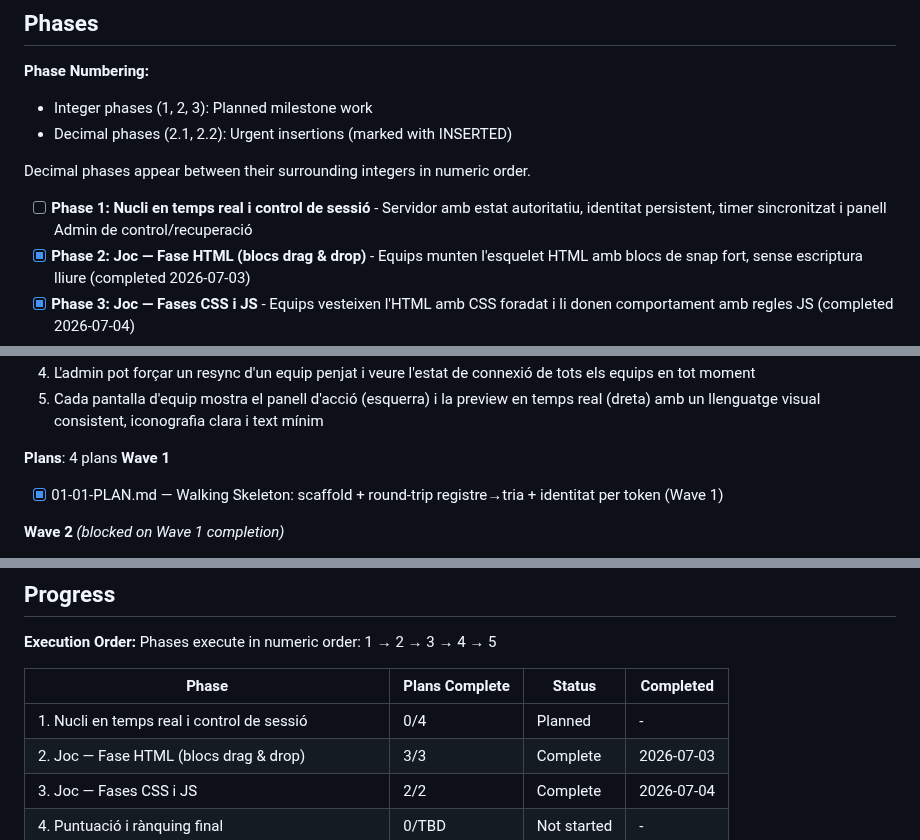
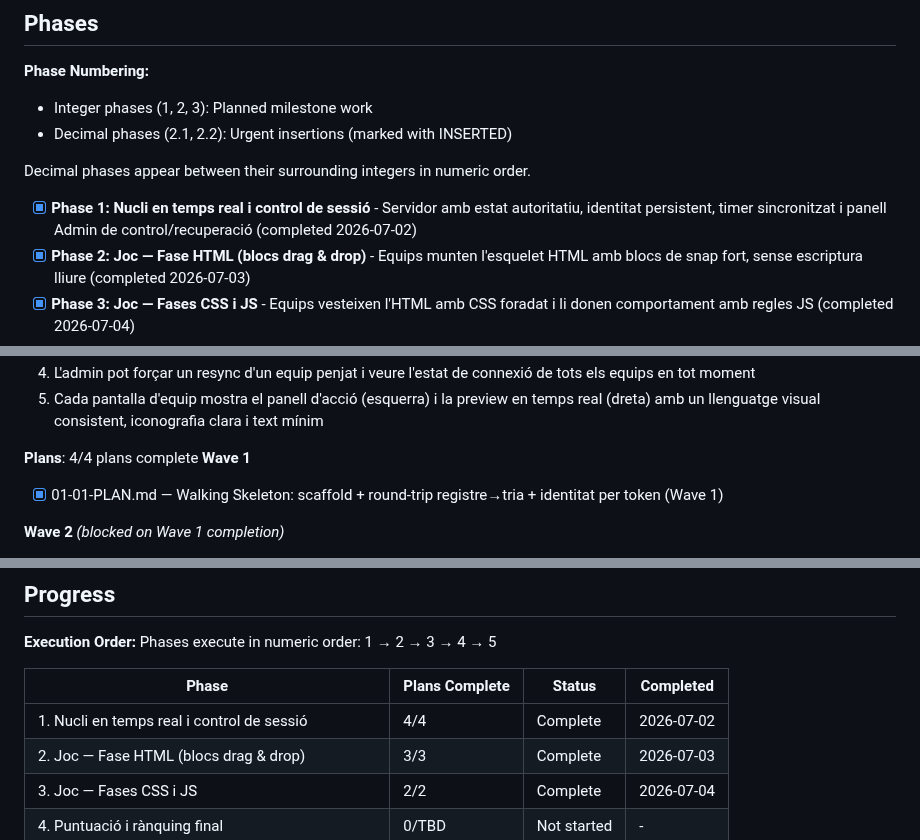
Before and after one commit to rogeraclaro/codearena, a Markdown page: .planning/ROADMAP.md, 3 parts joined by grey strips. Rendered like a GitHub page.

```diff
--- a/.planning/ROADMAP.md
+++ b/.planning/ROADMAP.md
@@ -13,7 +13,7 @@ CodeArena porta l'aula d'una pissarra en blanc a una partida en viu completa. Pr
 
 Decimal phases appear between their surrounding integers in numeric order.
 
-- [ ] **Phase 1: Nucli en temps real i control de sessió** - Servidor amb estat autoritatiu, identitat persistent, timer sincronitzat i panell Admin de control/recuperació
+- [x] **Phase 1: Nucli en temps real i control de sessió** - Servidor amb estat autoritatiu, identitat persistent, timer sincronitzat i panell Admin de control/recuperació (completed 2026-07-02)
 - [x] **Phase 2: Joc — Fase HTML (blocs drag & drop)** - Equips munten l'esquelet HTML amb blocs de snap fort, sense escriptura lliure (completed 2026-07-03)
 - [x] **Phase 3: Joc — Fases CSS i JS** - Equips vesteixen l'HTML amb CSS foradat i li donen comportament amb regles JS (completed 2026-07-04)
 - [ ] **Phase 4: Puntuació i rànquing final** - Motor de scoring estructural/d'estil/de comportament i pantalla de resultats
@@ -35,7 +35,7 @@ Decimal phases appear between their surrounding integers in numeric order.
   4. L'admin pot forçar un resync d'un equip penjat i veure l'estat de connexió de tots els equips en tot moment
   5. Cada pantalla d'equip mostra el panell d'acció (esquerra) i la preview en temps real (dreta) amb un llenguatge visual consistent, iconografia clara i text mínim
 
-**Plans**: 4 plans
+**Plans**: 4/4 plans complete
 **Wave 1**
 
 - [x] 01-01-PLAN.md — Walking Skeleton: scaffold + round-trip registre→tria + identitat per token (Wave 1)
@@ -141,7 +141,7 @@ Phases execute in numeric order: 1 → 2 → 3 → 4 → 5
 
 | Phase | Plans Complete | Status | Completed |
 |-------|----------------|--------|-----------|
-| 1. Nucli en temps real i control de sessió | 0/4 | Planned | - |
+| 1. Nucli en temps real i control de sessió | 4/4 | Complete | 2026-07-02 |
 | 2. Joc — Fase HTML (blocs drag & drop) | 3/3 | Complete    | 2026-07-03 |
 | 3. Joc — Fases CSS i JS | 2/2 | Complete   | 2026-07-04 |
 | 4. Puntuació i rànquing final | 0/TBD | Not started | - |
```
Also changed, not shown: .planning/STATE.md (+16 -16 lines).
